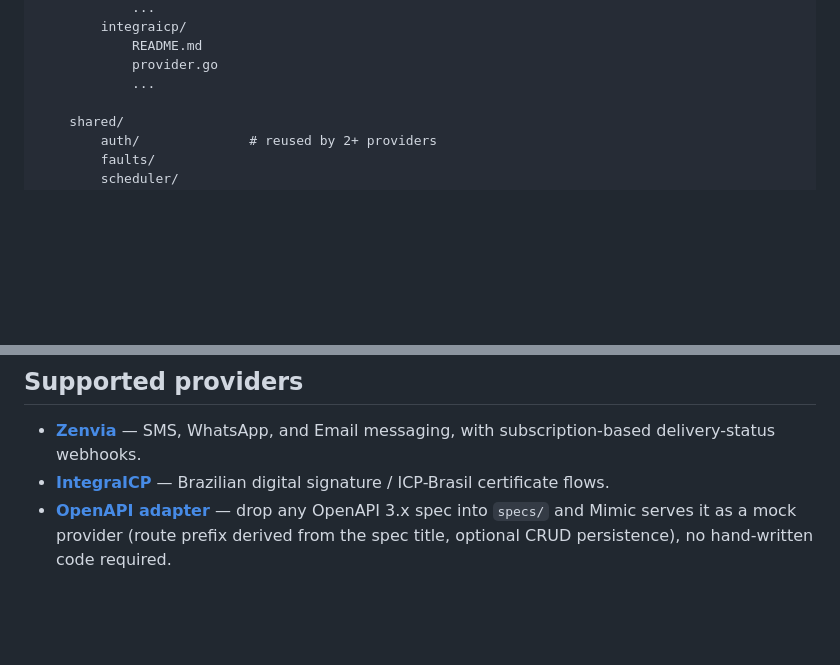
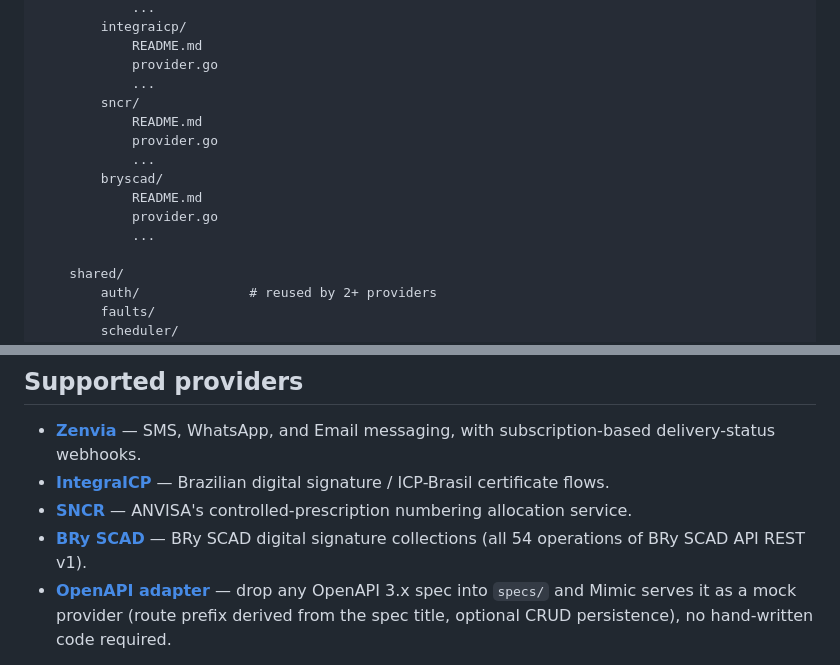
Before and after one commit to golgimed/mimic, a Markdown page: README.md, 2 parts joined by grey strips. GitHub-like rendering; blank space fills up the shorter version.

Commit message:
docs: add SNCR and BRy SCAD to supported providers list
README's provider list and architecture tree were missing sncr/ and
bryscad/, added since v1.0.0 but never documented.

Co-Authored-By: Claude Sonnet 5 <noreply@anthropic.com>

```diff
--- a/README.md
+++ b/README.md
@@ -71,6 +71,14 @@ internal/
             README.md
             provider.go
             ...
+        sncr/
+            README.md
+            provider.go
+            ...
+        bryscad/
+            README.md
+            provider.go
+            ...
 
     shared/
         auth/              # reused by 2+ providers
@@ -113,6 +121,8 @@ type Provider struct {
 
 - **[Zenvia](internal/providers/zenvia/README.md)** — SMS, WhatsApp, and Email messaging, with subscription-based delivery-status webhooks.
 - **[IntegraICP](internal/providers/integraicp/README.md)** — Brazilian digital signature / ICP-Brasil certificate flows.
+- **[SNCR](internal/providers/sncr/README.md)** — ANVISA's controlled-prescription numbering allocation service.
+- **[BRy SCAD](internal/providers/bryscad/README.md)** — BRy SCAD digital signature collections (all 54 operations of BRy SCAD API REST v1).
 - **[OpenAPI adapter](specs/README.md)** — drop any OpenAPI 3.x spec into `specs/` and Mimic serves it as a mock provider (route prefix derived from the spec title, optional CRUD persistence), no hand-written code required.
 
 See each provider's README for endpoint-level usage and known limitations.
```
